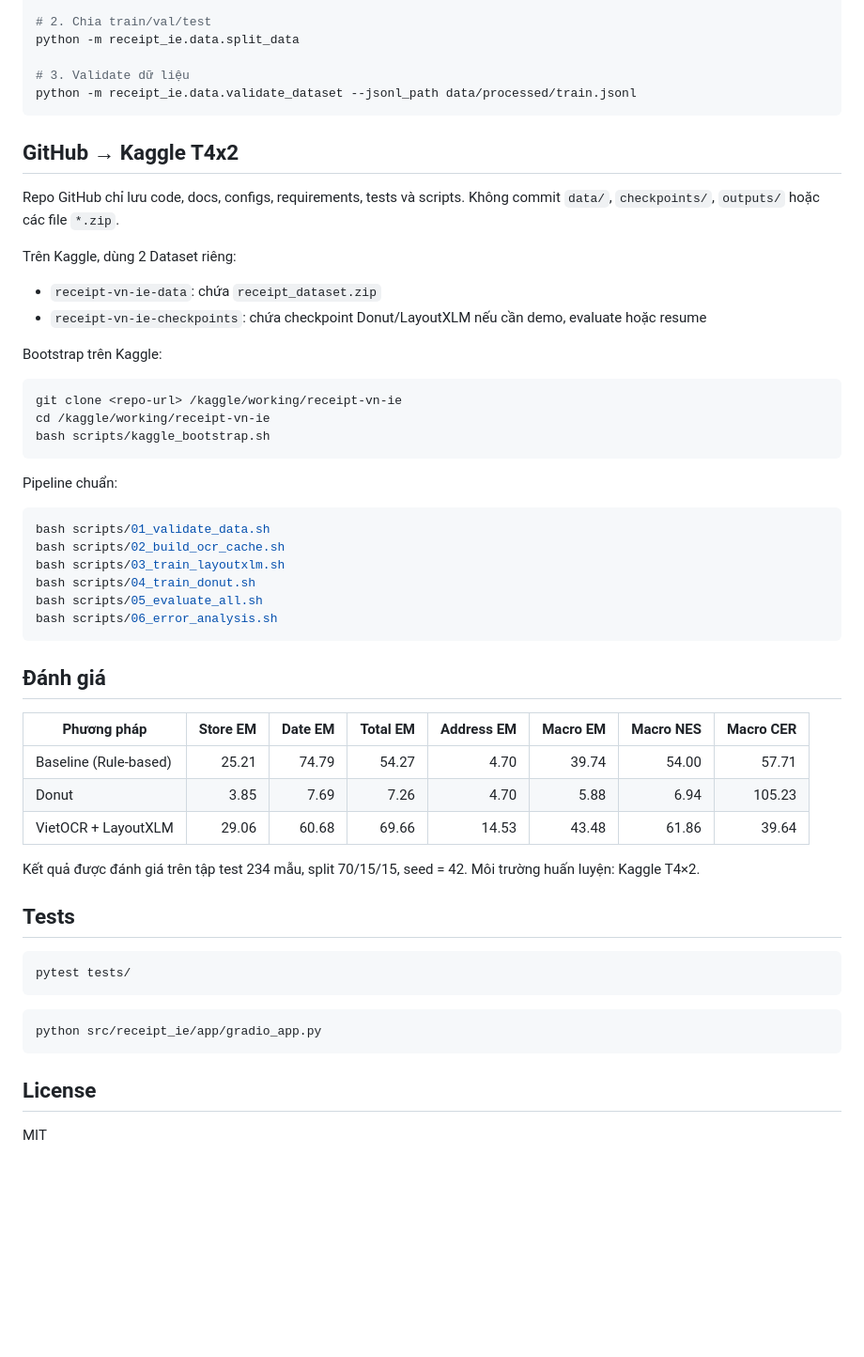
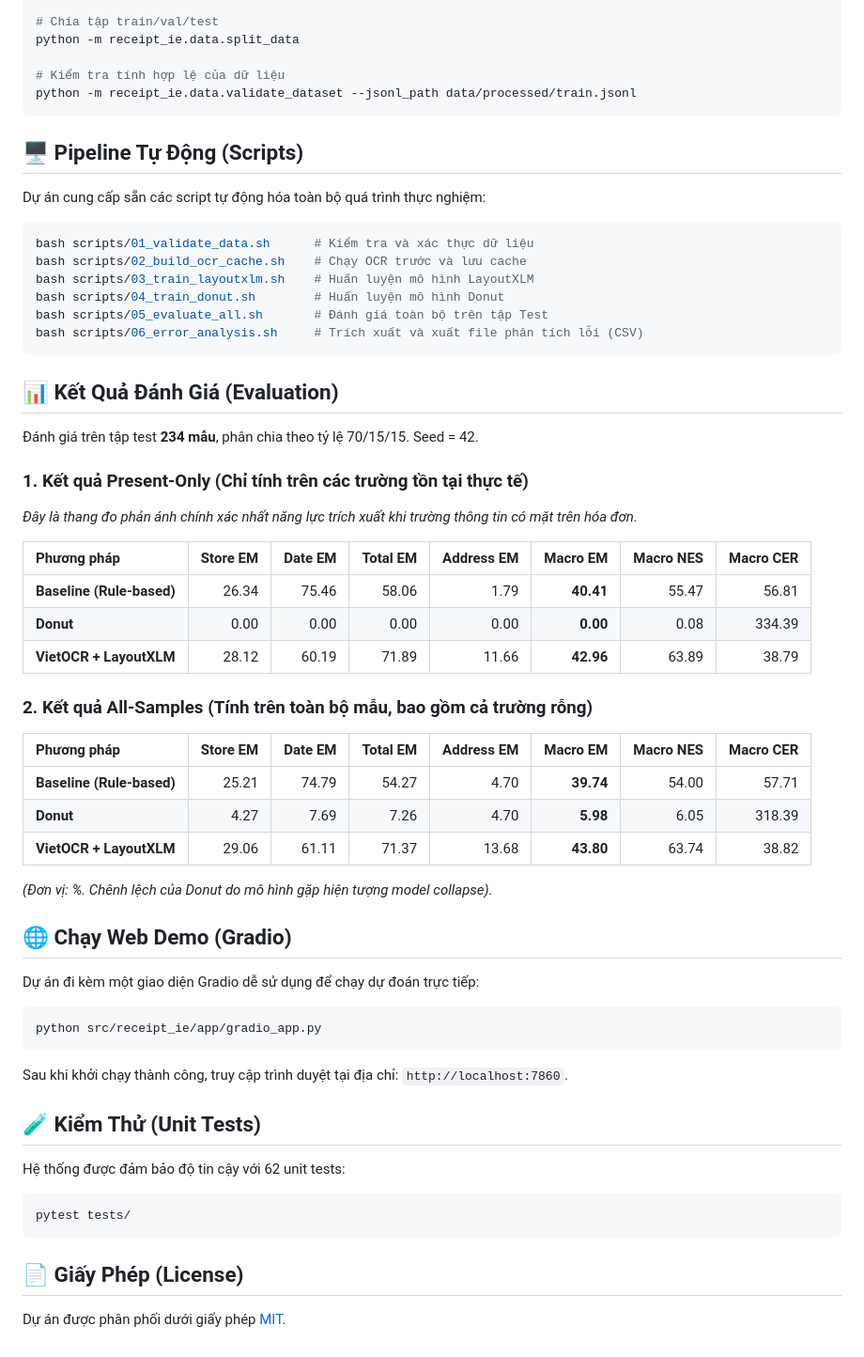
Before and after one commit to Duc-AnhTp/receipt-vn-ie, a Markdown page: README.md, the part around one of its changes. Shown at 94% size. Rendered like a GitHub page; blank space fills up the shorter version.

````diff
--- a/README.md
+++ b/README.md
@@ -74,60 +86,60 @@ Luồng chính và kết quả báo cáo hiện tại **không dùng CORD v2**.
 python -m receipt_ie.data.convert_mcocr
 python -m receipt_ie.data.convert_labelstudio
 
-# 2. Chia train/val/test
+# Chia tập train/val/test
 python -m receipt_ie.data.split_data
 
-# 3. Validate dữ liệu
+# Kiểm tra tính hợp lệ của dữ liệu
 python -m receipt_ie.data.validate_dataset --jsonl_path data/processed/train.jsonl
 ```
 
-## GitHub → Kaggle T4x2
+## 🖥️ Pipeline Tự Động (Scripts)
 
-Repo GitHub chỉ lưu code, docs, configs, requirements, tests và scripts. Không commit
-`data/`, `checkpoints/`, `outputs/` hoặc các file `*.zip`.
-
-Trên Kaggle, dùng 2 Dataset riêng:
-- `receipt-vn-ie-data`: chứa `receipt_dataset.zip`
-- `receipt-vn-ie-checkpoints`: chứa checkpoint Donut/LayoutXLM nếu cần demo, evaluate hoặc resume
-
-Bootstrap trên Kaggle:
-
+Dự án cung cấp sẵn các script tự động hóa toàn bộ quá trình thực nghiệm:
 ```bash
-git clone <repo-url> /kaggle/working/receipt-vn-ie
-cd /kaggle/working/receipt-vn-ie
-bash scripts/kaggle_bootstrap.sh
+bash scripts/01_validate_data.sh      # Kiểm tra và xác thực dữ liệu
+bash scripts/02_build_ocr_cache.sh    # Chạy OCR trước và lưu cache
+bash scripts/03_train_layoutxlm.sh    # Huấn luyện mô hình LayoutXLM
+bash scripts/04_train_donut.sh        # Huấn luyện mô hình Donut
+bash scripts/05_evaluate_all.sh       # Đánh giá toàn bộ trên tập Test
+bash scripts/06_error_analysis.sh     # Trích xuất và xuất file phân tích lỗi (CSV)
 ```
 
-Pipeline chuẩn:
+## 📊 Kết Quả Đánh Giá (Evaluation)
 
-```bash
-bash scripts/01_validate_data.sh
-bash scripts/02_build_ocr_cache.sh
-bash scripts/03_train_layoutxlm.sh
-bash scripts/04_train_donut.sh
-bash scripts/05_evaluate_all.sh
-bash scripts/06_error_analysis.sh
-```
+Đánh giá trên tập test **234 mẫu**, phân chia theo tỷ lệ 70/15/15. Seed = 42.
 
-## Đánh giá
+### 1. Kết quả Present-Only (Chỉ tính trên các trường tồn tại thực tế)
+*Đây là thang đo phản ánh chính xác nhất năng lực trích xuất khi trường thông tin có mặt trên hóa đơn.*
 
 | Phương pháp | Store EM | Date EM | Total EM | Address EM | Macro EM | Macro NES | Macro CER |
-|---|---:|---:|---:|---:|---:|---:|---:|
-| Baseline (Rule-based) | 25.21 | 74.79 | 54.27 | 4.70 | 39.74 | 54.00 | 57.71 |
-| Donut | 3.85 | 7.69 | 7.26 | 4.70 | 5.88 | 6.94 | 105.23 |
-| VietOCR + LayoutXLM | 29.06 | 60.68 | 69.66 | 14.53 | 43.48 | 61.86 | 39.64 |
+|:---|---:|---:|---:|---:|---:|---:|---:|
+| **Baseline (Rule-based)** | 26.34 | 75.46 | 58.06 | 1.79 | **40.41** | 55.47 | 56.81 |
+| **Donut** | 0.00 | 0.00 | 0.00 | 0.00 | **0.00** | 0.08 | 334.39 |
+| **VietOCR + LayoutXLM** | 28.12 | 60.19 | 71.89 | 11.66 | **42.96** | 63.89 | 38.79 |
 
-Kết quả được đánh giá trên tập test 234 mẫu, split 70/15/15, seed = 42. Môi trường huấn luyện: Kaggle T4×2.
+### 2. Kết quả All-Samples (Tính trên toàn bộ mẫu, bao gồm cả trường rỗng)
+| Phương pháp | Store EM | Date EM | Total EM | Address EM | Macro EM | Macro NES | Macro CER |
+|:---|---:|---:|---:|---:|---:|---:|---:|
+| **Baseline (Rule-based)** | 25.21 | 74.79 | 54.27 | 4.70 | **39.74** | 54.00 | 57.71 |
+| **Donut** | 4.27 | 7.69 | 7.26 | 4.70 | **5.98** | 6.05 | 318.39 |
+| **VietOCR + LayoutXLM** | 29.06 | 61.11 | 71.37 | 13.68 | **43.80** | 63.74 | 38.82 |
 
-## Tests
+*(Đơn vị: %. Chênh lệch của Donut do mô hình gặp hiện tượng model collapse).*
 
+## 🌐 Chạy Web Demo (Gradio)
+
+Dự án đi kèm một giao diện Gradio dễ sử dụng để chạy dự đoán trực tiếp:
+```bash
+python src/receipt_ie/app/gradio_app.py
+```
+Sau khi khởi chạy thành công, truy cập trình duyệt tại địa chỉ: `http://localhost:7860`.
+
+## 🧪 Kiểm Thử (Unit Tests)
+Hệ thống được đảm bảo độ tin cậy với 62 unit tests:
 ```bash
 pytest tests/
 ```
 
-```python
-python src/receipt_ie/app/gradio_app.py
-```
-## License
-
-MIT
+## 📄 Giấy Phép (License)
+Dự án được phân phối dưới giấy phép [MIT](LICENSE).
````
Also changed, not shown: other parts of README.md (+60 -48 lines).
